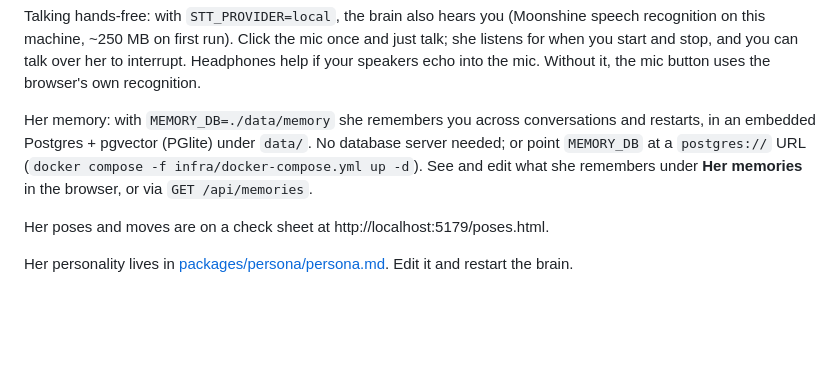
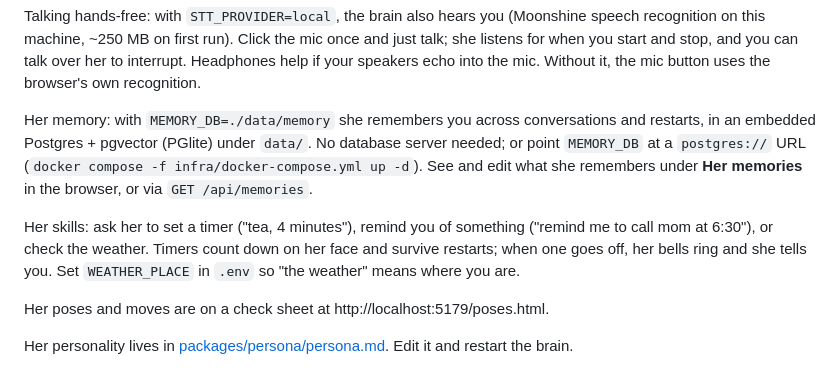
Before and after one commit to thrishankkuntimaddi/MsMinutes, a Markdown page: README.md, the part around the change. GitHub-like rendering; blank space fills up the shorter version.

Commit message:
docs: ADR-0012 skills and proactive alarms; Phase 6 status
Co-Authored-By: Claude Opus 5.5 <noreply@anthropic.com>

```diff
--- a/README.md
+++ b/README.md
@@ -67,6 +67,8 @@ Talking hands-free: with `STT_PROVIDER=local`, the brain also hears you (Moonshi
 
 Her memory: with `MEMORY_DB=./data/memory` she remembers you across conversations and restarts, in an embedded Postgres + pgvector (PGlite) under `data/`. No database server needed; or point `MEMORY_DB` at a `postgres://` URL (`docker compose -f infra/docker-compose.yml up -d`). See and edit what she remembers under **Her memories** in the browser, or via `GET /api/memories`.
 
+Her skills: ask her to set a timer ("tea, 4 minutes"), remind you of something ("remind me to call mom at 6:30"), or check the weather. Timers count down on her face and survive restarts; when one goes off, her bells ring and she tells you. Set `WEATHER_PLACE` in `.env` so "the weather" means where you are.
+
 Her poses and moves are on a check sheet at http://localhost:5179/poses.html.
 
 Her personality lives in [packages/persona/persona.md](packages/persona/persona.md). Edit it and restart the brain.
```
Also changed, not shown: ARCHITECTURE.md (+2 -1 lines), docs/adr/0012-skills-policy-and-proactive-alarms.md (added, +23 -0 lines).
